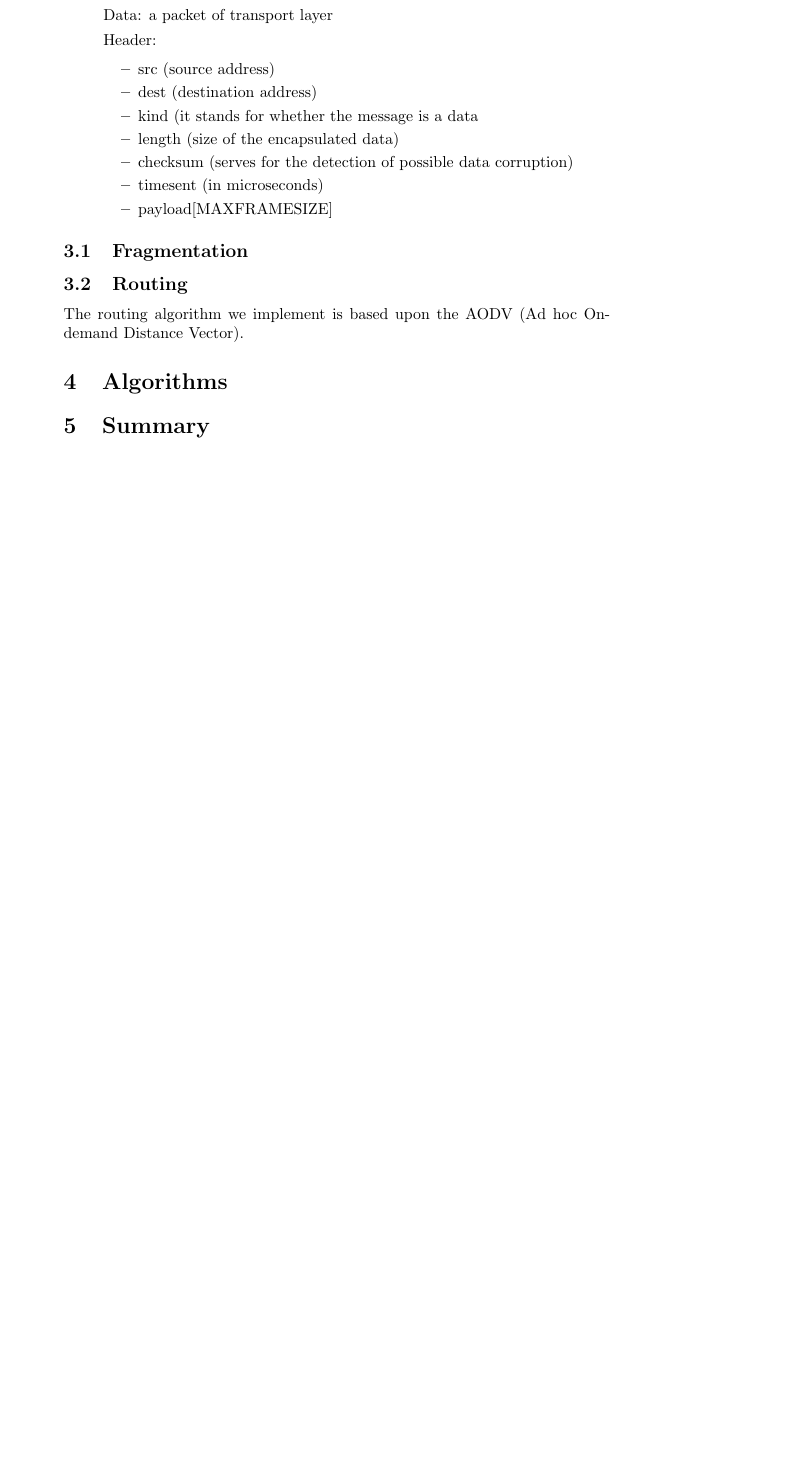
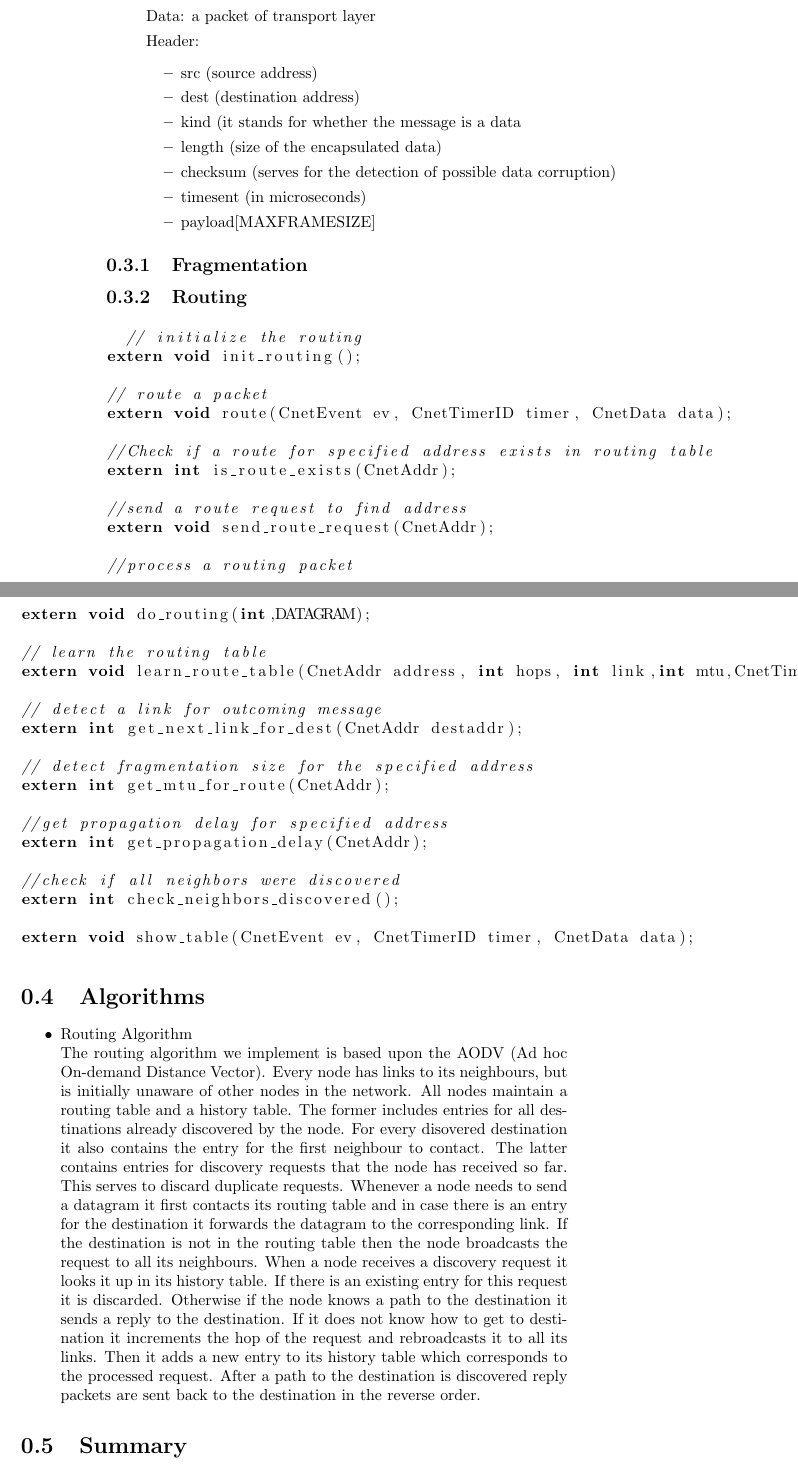
Before and after one commit to isti757/DataNetwork, a LaTeX book (design/design.tex): part of page 3 of 3 before the commit and two parts of pages 4 and 5 of 5 after it, the two joined at a grey line, cut so that both start at the same text, the shorter picture padded with empty space. Compiled offline with pdfLaTeX.

Commit message:
listings and routing algorithm description are added

```diff
--- a/design/design.tex
+++ b/design/design.tex
@@ -2,7 +2,7 @@
 %%There is just one section and two subsections.
 
 
-\documentclass{article}
+\documentclass{book}
 
 \usepackage{listings}
 
@@ -194,11 +194,64 @@ header, which is the information added by the current layer.
 \subsection{Fragmentation}
 
 \subsection{Routing}
-The routing algorithm we implement is based upon the AODV (Ad hoc On-demand
-Distance Vector).
+
+  \begin{lstlisting}
+  // initialize the routing
+extern void init_routing();
+
+// route a packet
+extern void route(CnetEvent ev, CnetTimerID timer, CnetData data);
+
+//Check if a route for specified address exists in routing table
+extern int is_route_exists(CnetAddr);
+
+//send a route request to find address
+extern void send_route_request(CnetAddr);
+
+//process a routing packet
+extern void do_routing(int,DATAGRAM);
+
+// learn the routing table
+extern void learn_route_table(CnetAddr address, int hops, int link,int mtu,CnetTime total_delay);
+
+// detect a link for outcoming message
+extern int get_next_link_for_dest(CnetAddr destaddr);
+
+// detect fragmentation size for the specified address
+extern int get_mtu_for_route(CnetAddr);
+
+//get propagation delay for specified address
+extern int get_propagation_delay(CnetAddr);
+
+//check if all neighbors were discovered
+extern int check_neighbors_discovered();
+
+extern void show_table(CnetEvent ev, CnetTimerID timer, CnetData data);
+  \end{lstlisting}
 
 \section{Algorithms}
-
+\begin{itemize}
+  \item Routing Algorithm\\
+The routing algorithm we implement is based upon the AODV (Ad hoc On-demand
+Distance Vector). Every node has links to its neighbours, but is initially
+unaware of other nodes in the network. All nodes maintain a routing table
+and a history table. The former includes entries for all destinations already
+ discovered by the node. For every disovered destination it also contains
+ the entry for the first neighbour to contact. The latter contains entries
+ for discovery requests that the node has received so far. This serves to
+ discard duplicate requests. Whenever a node needs to send a datagram it first
+ contacts its routing table and in case there is an entry for the destination
+ it forwards the datagram to the corresponding link. If the destination is not
+ in the routing table then the node broadcasts the request to all its
+ neighbours. When a node receives a discovery request it looks it up in its
+ history table. If there is an existing entry for this request it is discarded.
+ Otherwise if the node knows a path to the destination it sends a reply to the
+ destination. If it does not know how to get to destination it increments the hop
+ of the request and rebroadcasts it to all its links. Then it adds a new entry to
+ its history table which corresponds to the processed request. After a path to
+ the destination is discovered reply packets are sent back to the destination
+ in the reverse order.
+ \end{itemize}
 \section{Summary}
 
 \end{document}
```
